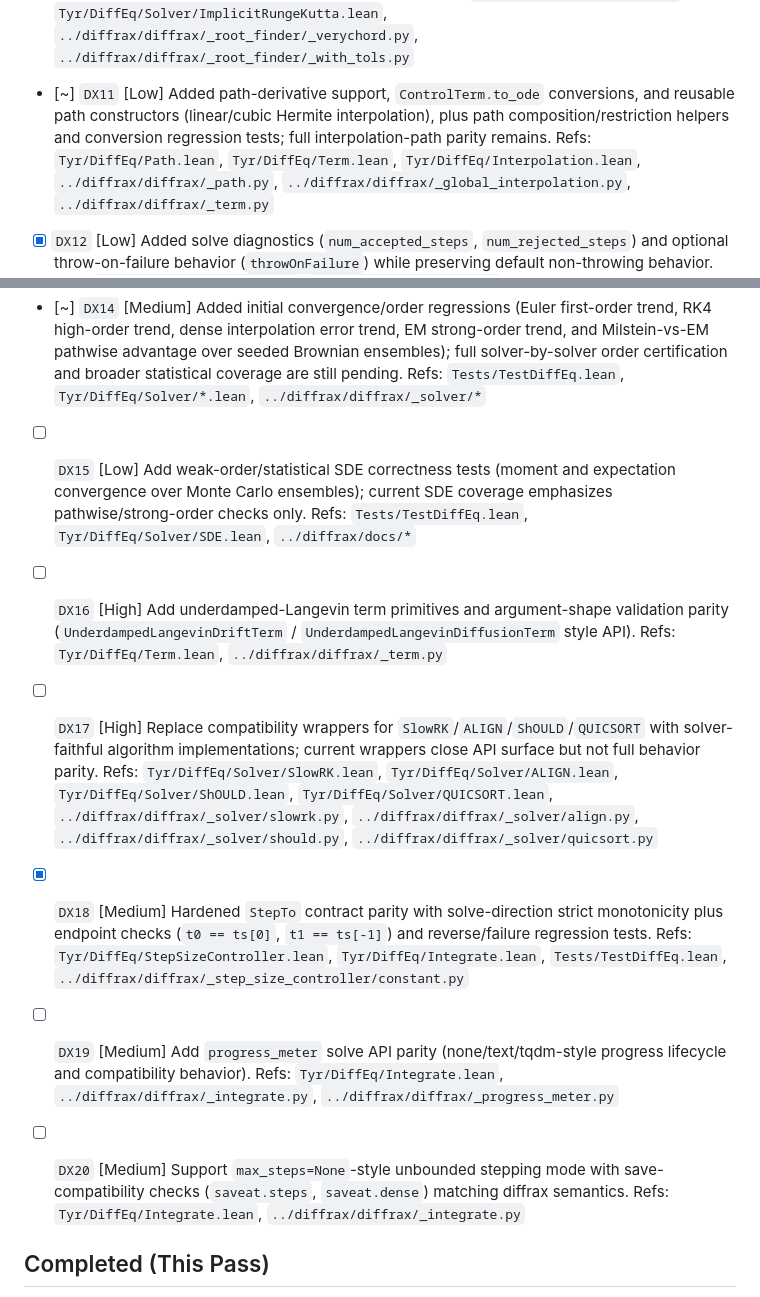
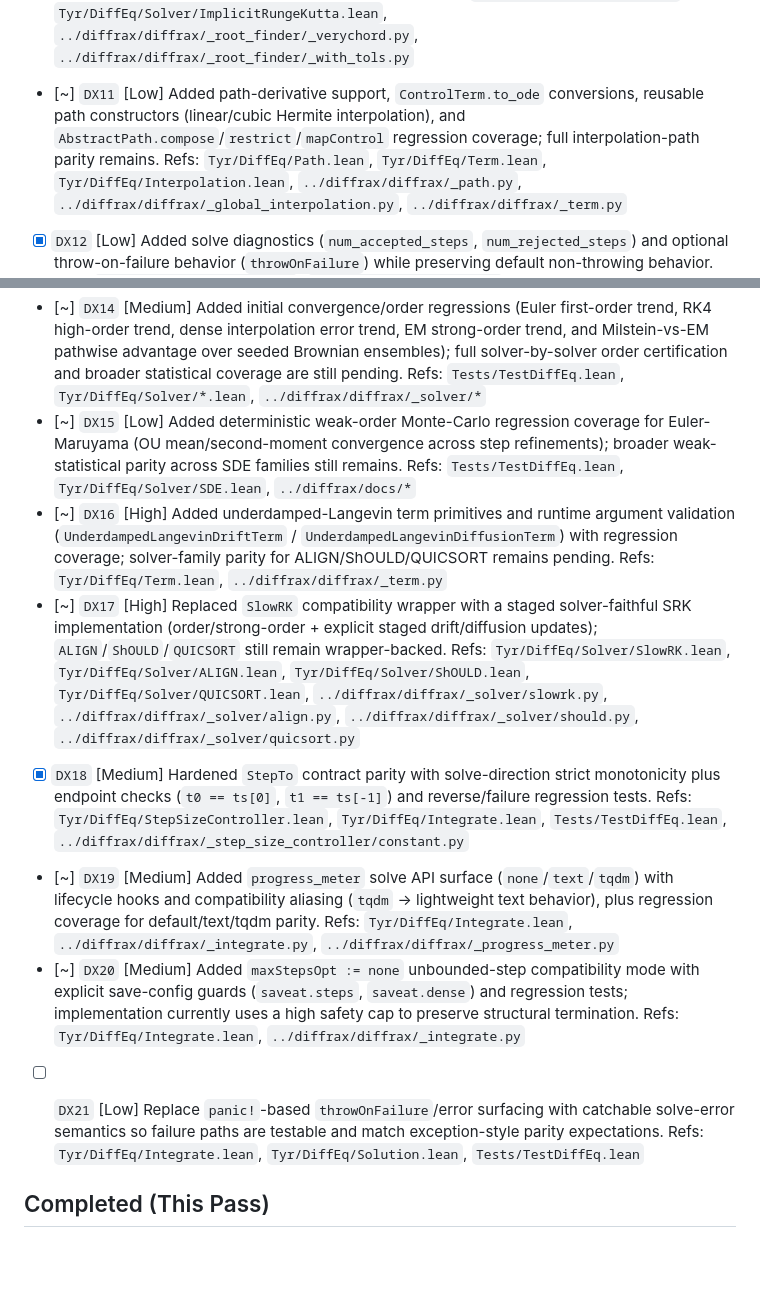
Before and after one commit to cpehle/tyr, a Markdown page: dev/issues.md, 2 parts joined by grey strips. GitHub-like rendering; blank space fills up the shorter version.

Commit message:
docs(diffeq): update DX11/DX15-DX21 parity tracker

```diff
--- a/dev/issues.md
+++ b/dev/issues.md
@@ -231,7 +231,7 @@ Reviewed: 2026-03-06 (`Tyr/DiffEq/*` vs `../diffrax/diffrax/*`, `../diffrax/docs
   Refs: `Tyr/DiffEq/StepSizeController.lean`, `../diffrax/diffrax/_step_size_controller/clip.py`
 - [x] `DX10` [Medium] Broadened implicit root-finder support beyond fixed-point with Newton/VeryChord options plus tolerance plumbing.
   Refs: `Tyr/DiffEq/RootFinder.lean`, `Tyr/DiffEq/Solver/ImplicitRungeKutta.lean`, `../diffrax/diffrax/_root_finder/_verychord.py`, `../diffrax/diffrax/_root_finder/_with_tols.py`
-- [~] `DX11` [Low] Added path-derivative support, `ControlTerm.to_ode` conversions, and reusable path constructors (linear/cubic Hermite interpolation), plus path composition/restriction helpers and conversion regression tests; full interpolation-path parity remains.
+- [~] `DX11` [Low] Added path-derivative support, `ControlTerm.to_ode` conversions, reusable path constructors (linear/cubic Hermite interpolation), and `AbstractPath.compose`/`restrict`/`mapControl` regression coverage; full interpolation-path parity remains.
   Refs: `Tyr/DiffEq/Path.lean`, `Tyr/DiffEq/Term.lean`, `Tyr/DiffEq/Interpolation.lean`, `../diffrax/diffrax/_path.py`, `../diffrax/diffrax/_global_interpolation.py`, `../diffrax/diffrax/_term.py`
 - [x] `DX12` [Low] Added solve diagnostics (`num_accepted_steps`, `num_rejected_steps`) and optional throw-on-failure behavior (`throwOnFailure`) while preserving default non-throwing behavior.
   Refs: `Tyr/DiffEq/Integrate.lean`, `Tyr/DiffEq/Solution.lean`, `../diffrax/diffrax/_integrate.py`, `../diffrax/diffrax/_solution.py`
@@ -239,18 +239,20 @@ Reviewed: 2026-03-06 (`Tyr/DiffEq/*` vs `../diffrax/diffrax/*`, `../diffrax/docs
   Refs: `Tyr/DiffEq/Term.lean`, `Tyr/DiffEq/Solver/Base.lean`, `../diffrax/diffrax/_term.py`, `../diffrax/diffrax/_solver/base.py`
 - [~] `DX14` [Medium] Added initial convergence/order regressions (Euler first-order trend, RK4 high-order trend, dense interpolation error trend, EM strong-order trend, and Milstein-vs-EM pathwise advantage over seeded Brownian ensembles); full solver-by-solver order certification and broader statistical coverage are still pending.
   Refs: `Tests/TestDiffEq.lean`, `Tyr/DiffEq/Solver/*.lean`, `../diffrax/diffrax/_solver/*`
-- [ ] `DX15` [Low] Add weak-order/statistical SDE correctness tests (moment and expectation convergence over Monte Carlo ensembles); current SDE coverage emphasizes pathwise/strong-order checks only.
+- [~] `DX15` [Low] Added deterministic weak-order Monte-Carlo regression coverage for Euler-Maruyama (OU mean/second-moment convergence across step refinements); broader weak-statistical parity across SDE families still remains.
   Refs: `Tests/TestDiffEq.lean`, `Tyr/DiffEq/Solver/SDE.lean`, `../diffrax/docs/*`
-- [ ] `DX16` [High] Add underdamped-Langevin term primitives and argument-shape validation parity (`UnderdampedLangevinDriftTerm` / `UnderdampedLangevinDiffusionTerm` style API).
+- [~] `DX16` [High] Added underdamped-Langevin term primitives and runtime argument validation (`UnderdampedLangevinDriftTerm` / `UnderdampedLangevinDiffusionTerm`) with regression coverage; solver-family parity for ALIGN/ShOULD/QUICSORT remains pending.
   Refs: `Tyr/DiffEq/Term.lean`, `../diffrax/diffrax/_term.py`
-- [ ] `DX17` [High] Replace compatibility wrappers for `SlowRK`/`ALIGN`/`ShOULD`/`QUICSORT` with solver-faithful algorithm implementations; current wrappers close API surface but not full behavior parity.
+- [~] `DX17` [High] Replaced `SlowRK` compatibility wrapper with a staged solver-faithful SRK implementation (order/strong-order + explicit staged drift/diffusion updates); `ALIGN`/`ShOULD`/`QUICSORT` still remain wrapper-backed.
   Refs: `Tyr/DiffEq/Solver/SlowRK.lean`, `Tyr/DiffEq/Solver/ALIGN.lean`, `Tyr/DiffEq/Solver/ShOULD.lean`, `Tyr/DiffEq/Solver/QUICSORT.lean`, `../diffrax/diffrax/_solver/slowrk.py`, `../diffrax/diffrax/_solver/align.py`, `../diffrax/diffrax/_solver/should.py`, `../diffrax/diffrax/_solver/quicsort.py`
 - [x] `DX18` [Medium] Hardened `StepTo` contract parity with solve-direction strict monotonicity plus endpoint checks (`t0 == ts[0]`, `t1 == ts[-1]`) and reverse/failure regression tests.
   Refs: `Tyr/DiffEq/StepSizeController.lean`, `Tyr/DiffEq/Integrate.lean`, `Tests/TestDiffEq.lean`, `../diffrax/diffrax/_step_size_controller/constant.py`
-- [ ] `DX19` [Medium] Add `progress_meter` solve API parity (none/text/tqdm-style progress lifecycle and compatibility behavior).
+- [~] `DX19` [Medium] Added `progress_meter` solve API surface (`none`/`text`/`tqdm`) with lifecycle hooks and compatibility aliasing (`tqdm` -> lightweight text behavior), plus regression coverage for default/text/tqdm parity.
   Refs: `Tyr/DiffEq/Integrate.lean`, `../diffrax/diffrax/_integrate.py`, `../diffrax/diffrax/_progress_meter.py`
-- [ ] `DX20` [Medium] Support `max_steps=None`-style unbounded stepping mode with save-compatibility checks (`saveat.steps`, `saveat.dense`) matching diffrax semantics.
+- [~] `DX20` [Medium] Added `maxStepsOpt := none` unbounded-step compatibility mode with explicit save-config guards (`saveat.steps`, `saveat.dense`) and regression tests; implementation currently uses a high safety cap to preserve structural termination.
   Refs: `Tyr/DiffEq/Integrate.lean`, `../diffrax/diffrax/_integrate.py`
+- [ ] `DX21` [Low] Replace `panic!`-based `throwOnFailure`/error surfacing with catchable solve-error semantics so failure paths are testable and match exception-style parity expectations.
+  Refs: `Tyr/DiffEq/Integrate.lean`, `Tyr/DiffEq/Solution.lean`, `Tests/TestDiffEq.lean`
 
 
 ## Completed (This Pass)
```
